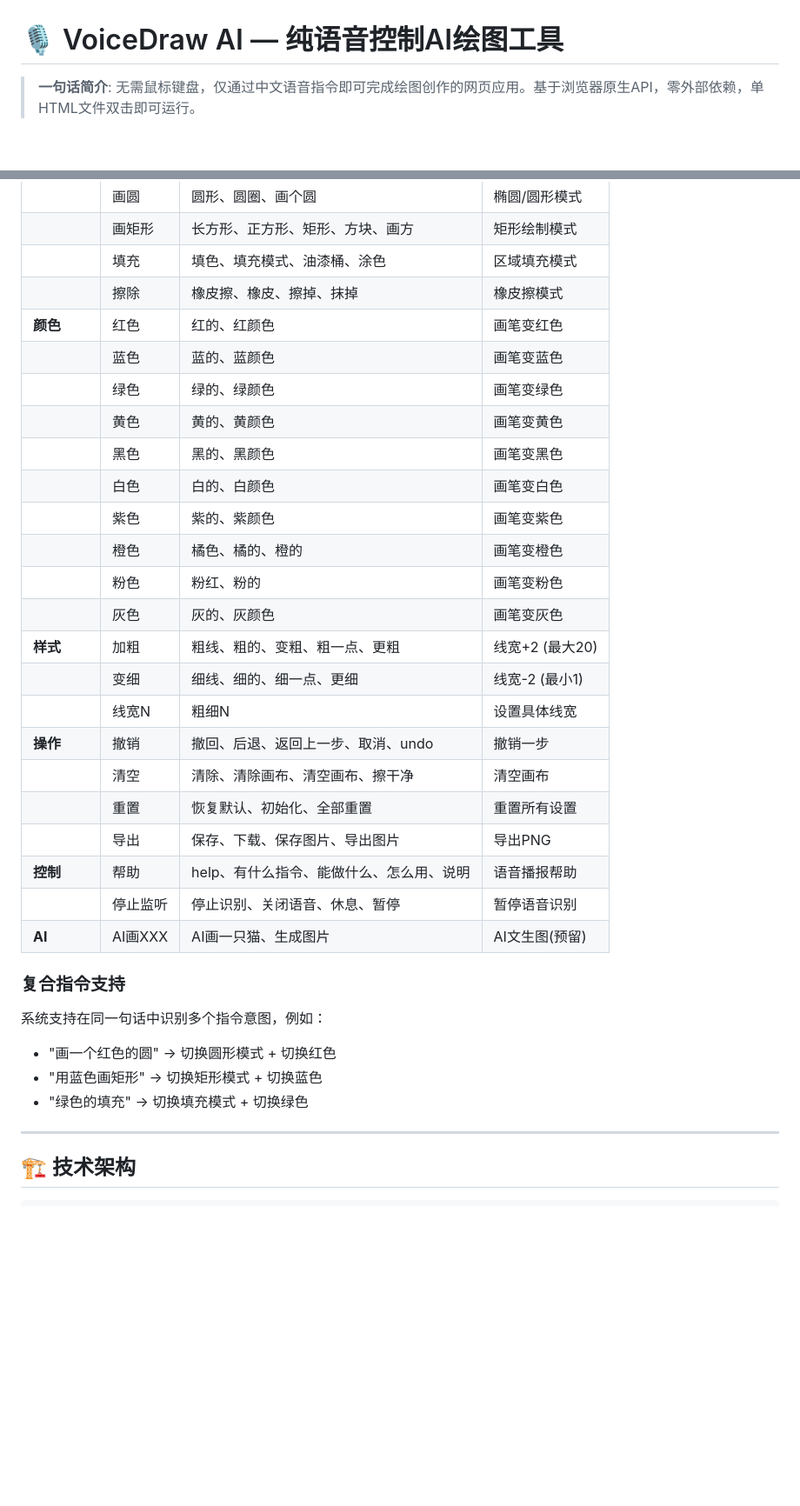
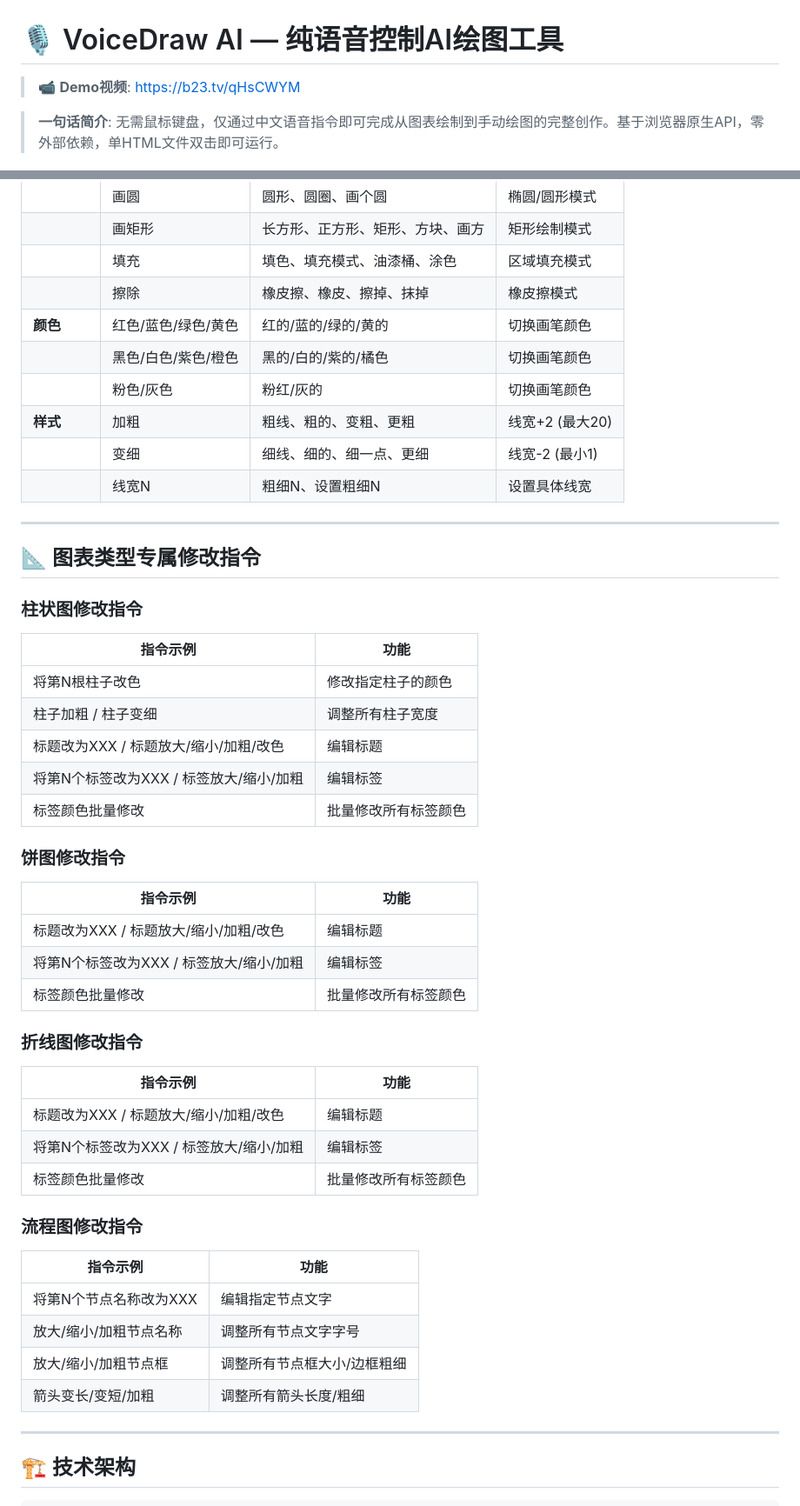
Before and after one commit to wuhu-1238888/voice-draw-ai, a Markdown page: README.md, 2 parts joined by grey strips. Shown at 87% size. Rendered like a GitHub page; blank space fills up the shorter version.

```diff
--- a/README.md
+++ b/README.md
@@ -1,5 +1,7 @@
 # 🎙️ VoiceDraw AI — 纯语音控制AI绘图工具
 
-> **一句话简介**: 无需鼠标键盘，仅通过中文语音指令即可完成绘图创作的网页应用。基于浏览器原生API，零外部依赖，单HTML文件双击即可运行。
+> 📹 **Demo视频**: [https://b23.tv/qHsCWYM](https://b23.tv/qHsCWYM)
+
+> **一句话简介**: 无需鼠标键盘，仅通过中文语音指令即可完成从图表绘制到手动绘图的完整创作。基于浏览器原生API，零外部依赖，单HTML文件双击即可运行。
 
 [![License](https://img.shields.io/badge/license-MIT-blue.svg)](LICENSE)
@@ -182,33 +214,51 @@ npx serve .
 | | 画矩形 | 长方形、正方形、矩形、方块、画方 | 矩形绘制模式 |
 | | 填充 | 填色、填充模式、油漆桶、涂色 | 区域填充模式 |
 | | 擦除 | 橡皮擦、橡皮、擦掉、抹掉 | 橡皮擦模式 |
-| **颜色** | 红色 | 红的、红颜色 | 画笔变红色 |
-| | 蓝色 | 蓝的、蓝颜色 | 画笔变蓝色 |
-| | 绿色 | 绿的、绿颜色 | 画笔变绿色 |
-| | 黄色 | 黄的、黄颜色 | 画笔变黄色 |
-| | 黑色 | 黑的、黑颜色 | 画笔变黑色 |
-| | 白色 | 白的、白颜色 | 画笔变白色 |
-| | 紫色 | 紫的、紫颜色 | 画笔变紫色 |
-| | 橙色 | 橘色、橘的、橙的 | 画笔变橙色 |
-| | 粉色 | 粉红、粉的 | 画笔变粉色 |
-| | 灰色 | 灰的、灰颜色 | 画笔变灰色 |
-| **样式** | 加粗 | 粗线、粗的、变粗、粗一点、更粗 | 线宽+2 (最大20) |
+| **颜色** | 红色/蓝色/绿色/黄色 | 红的/蓝的/绿的/黄的 | 切换画笔颜色 |
+| | 黑色/白色/紫色/橙色 | 黑的/白的/紫的/橘色 | 切换画笔颜色 |
+| | 粉色/灰色 | 粉红/灰的 | 切换画笔颜色 |
+| **样式** | 加粗 | 粗线、粗的、变粗、更粗 | 线宽+2 (最大20) |
 | | 变细 | 细线、细的、细一点、更细 | 线宽-2 (最小1) |
-| | 线宽N | 粗细N | 设置具体线宽 |
-| **操作** | 撤销 | 撤回、后退、返回上一步、取消、undo | 撤销一步 |
-| | 清空 | 清除、清除画布、清空画布、擦干净 | 清空画布 |
-| | 重置 | 恢复默认、初始化、全部重置 | 重置所有设置 |
-| | 导出 | 保存、下载、保存图片、导出图片 | 导出PNG |
-| **控制** | 帮助 | help、有什么指令、能做什么、怎么用、说明 | 语音播报帮助 |
-| | 停止监听 | 停止识别、关闭语音、休息、暂停 | 暂停语音识别 |
-| **AI** | AI画XXX | AI画一只猫、生成图片 | AI文生图(预留) |
+| | 线宽N | 粗细N、设置粗细N | 设置具体线宽 |
 
-### 复合指令支持
+---
 
-系统支持在同一句话中识别多个指令意图，例如：
-- "画一个红色的圆" → 切换圆形模式 + 切换红色
-- "用蓝色画矩形" → 切换矩形模式 + 切换蓝色
-- "绿色的填充" → 切换填充模式 + 切换绿色
+## 📐 图表类型专属修改指令
+
+### 柱状图修改指令
+
+| 指令示例 | 功能 |
+|---------|------|
+| 将第N根柱子改色 | 修改指定柱子的颜色 |
+| 柱子加粗 / 柱子变细 | 调整所有柱子宽度 |
+| 标题改为XXX / 标题放大/缩小/加粗/改色 | 编辑标题 |
+| 将第N个标签改为XXX / 标签放大/缩小/加粗 | 编辑标签 |
+| 标签颜色批量修改 | 批量修改所有标签颜色 |
+
+### 饼图修改指令
+
+| 指令示例 | 功能 |
+|---------|------|
+| 标题改为XXX / 标题放大/缩小/加粗/改色 | 编辑标题 |
+| 将第N个标签改为XXX / 标签放大/缩小/加粗 | 编辑标签 |
+| 标签颜色批量修改 | 批量修改所有标签颜色 |
+
+### 折线图修改指令
+
+| 指令示例 | 功能 |
+|---------|------|
+| 标题改为XXX / 标题放大/缩小/加粗/改色 | 编辑标题 |
+| 将第N个标签改为XXX / 标签放大/缩小/加粗 | 编辑标签 |
+| 标签颜色批量修改 | 批量修改所有标签颜色 |
+
+### 流程图修改指令
+
+| 指令示例 | 功能 |
+|---------|------|
+| 将第N个节点名称改为XXX | 编辑指定节点文字 |
+| 放大/缩小/加粗节点名称 | 调整所有节点文字字号 |
+| 放大/缩小/加粗节点框 | 调整所有节点框大小/边框粗细 |
+| 箭头变长/变短/加粗 | 调整所有箭头长度/粗细 |
 
 ---
 
```
Also changed, not shown: other parts of README.md (+263 -208 lines).
